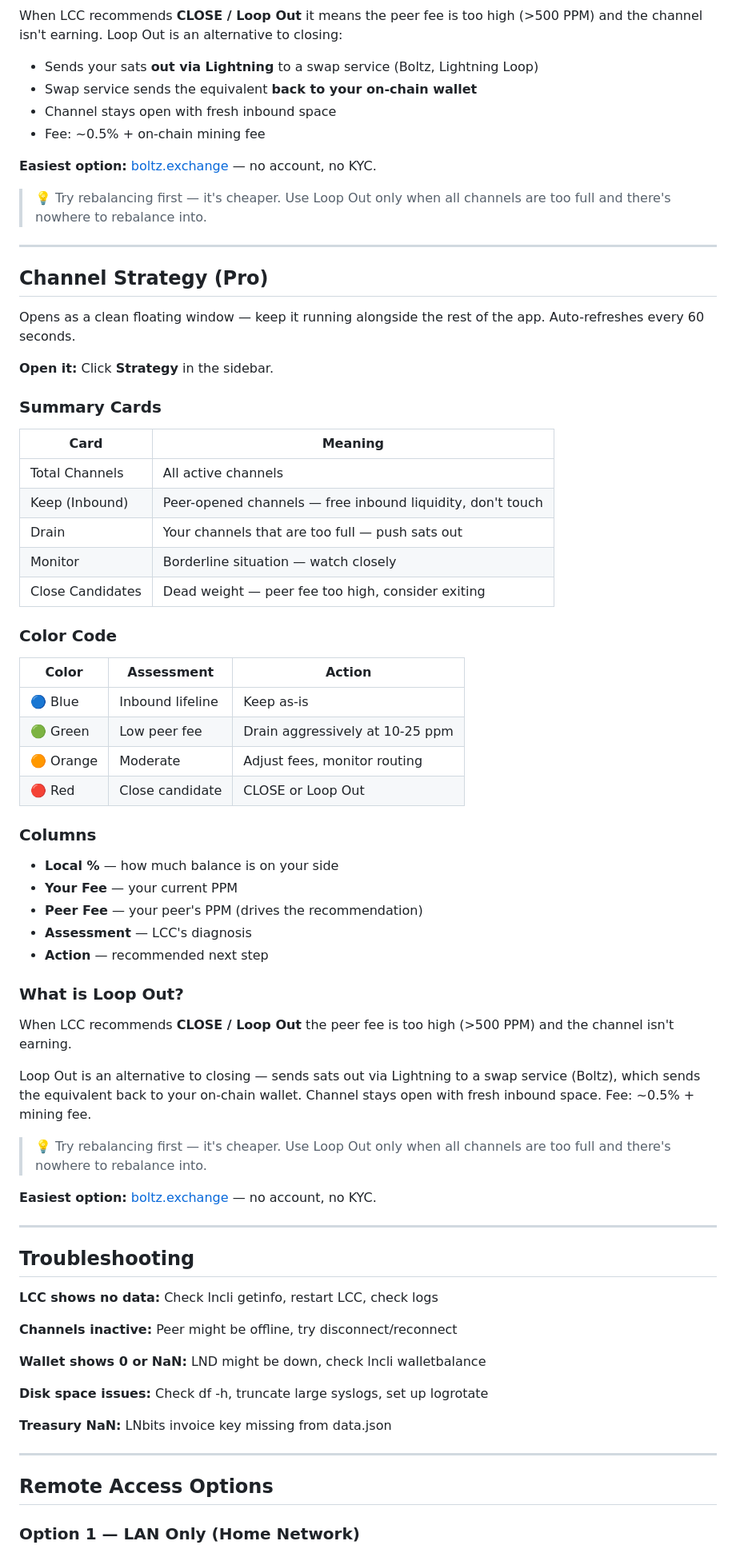
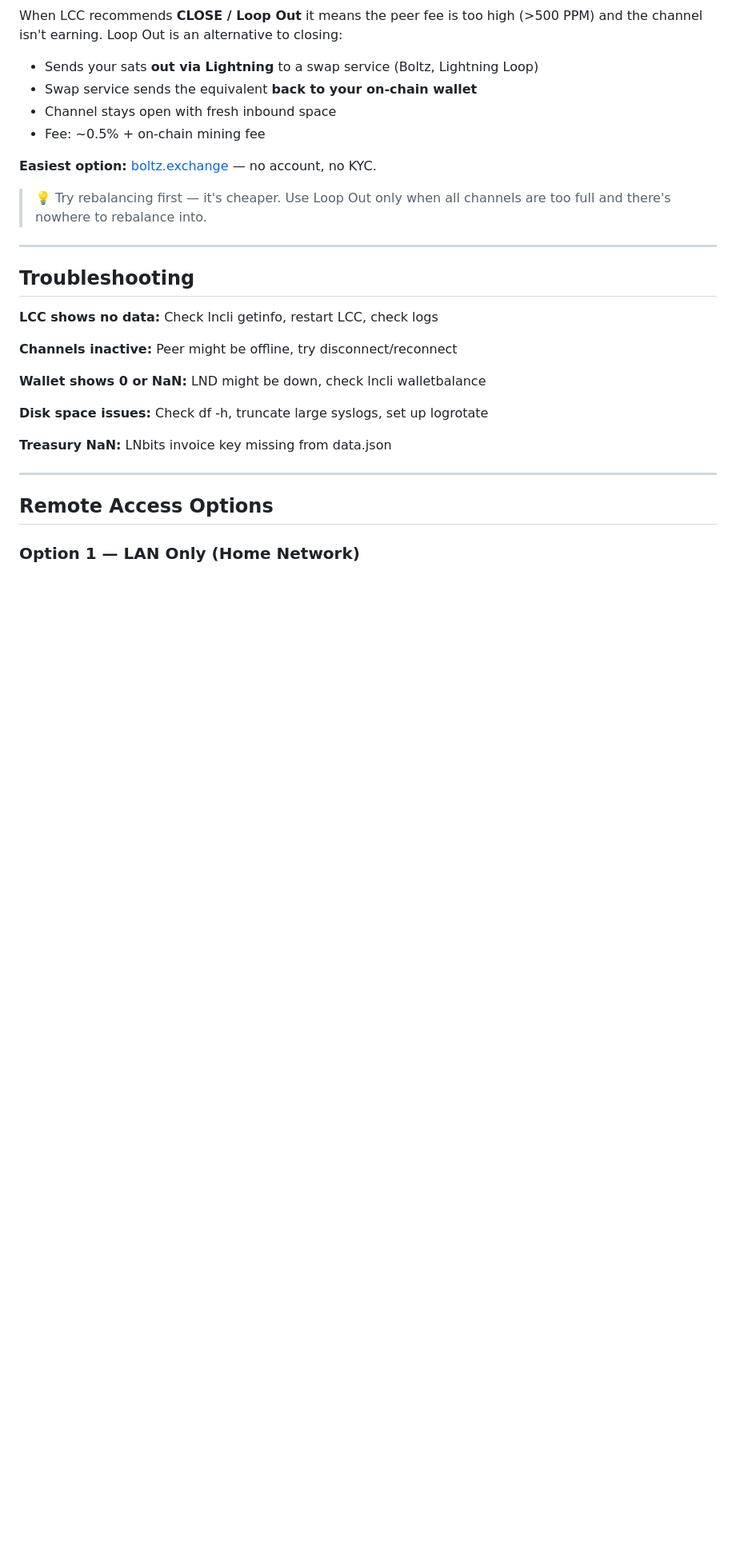
Before and after one commit to lioranecho-cpu/lightning-control-center, a Markdown page: MANUAL.md, the part around the change. Shown at 80% size. GitHub-like rendering; blank space fills up the shorter version.

Commit message:
Remove duplicate Channel Strategy (Pro) section from MANUAL.md
Removed the Channel Strategy (Pro) section from the manual, including details on summary cards, color codes, columns, and Loop Out explanation.

```diff
--- a/MANUAL.md
+++ b/MANUAL.md
@@ -511,51 +511,6 @@ When LCC recommends **CLOSE / Loop Out** it means the peer fee is too high (>500
 
 ---
 
-## Channel Strategy (Pro)
-
-Opens as a clean floating window — keep it running alongside the rest of the app. Auto-refreshes every 60 seconds.
-
-**Open it:** Click **Strategy** in the sidebar.
-
-### Summary Cards
-
-| Card | Meaning |
-|------|---------|
-| Total Channels | All active channels |
-| Keep (Inbound) | Peer-opened channels — free inbound liquidity, don't touch |
-| Drain | Your channels that are too full — push sats out |
-| Monitor | Borderline situation — watch closely |
-| Close Candidates | Dead weight — peer fee too high, consider exiting |
-
-### Color Code
-
-| Color | Assessment | Action |
-|-------|-----------|--------|
-| 🔵 Blue | Inbound lifeline | Keep as-is |
-| 🟢 Green | Low peer fee | Drain aggressively at 10-25 ppm |
-| 🟠 Orange | Moderate | Adjust fees, monitor routing |
-| 🔴 Red | Close candidate | CLOSE or Loop Out |
-
-### Columns
-
-- **Local %** — how much balance is on your side
-- **Your Fee** — your current PPM
-- **Peer Fee** — your peer's PPM (drives the recommendation)
-- **Assessment** — LCC's diagnosis
-- **Action** — recommended next step
-
-### What is Loop Out?
-
-When LCC recommends **CLOSE / Loop Out** the peer fee is too high (>500 PPM) and the channel isn't earning.
-
-Loop Out is an alternative to closing — sends sats out via Lightning to a swap service (Boltz), which sends the equivalent back to your on-chain wallet. Channel stays open with fresh inbound space. Fee: ~0.5% + mining fee.
-
-> 💡 Try rebalancing first — it's cheaper. Use Loop Out only when all channels are too full and there's nowhere to rebalance into.
-
-**Easiest option:** [boltz.exchange](https://boltz.exchange) — no account, no KYC.
-
----
-
 ## Troubleshooting
 
 **LCC shows no data:** Check lncli getinfo, restart LCC, check logs
```
